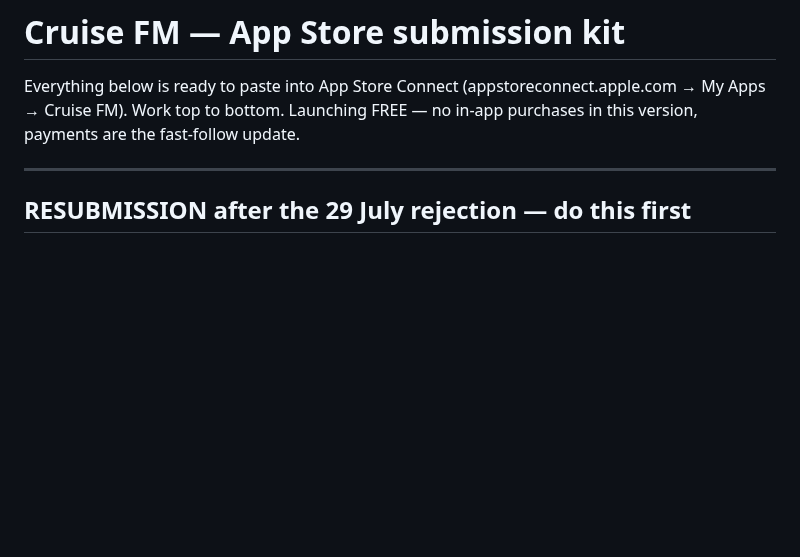
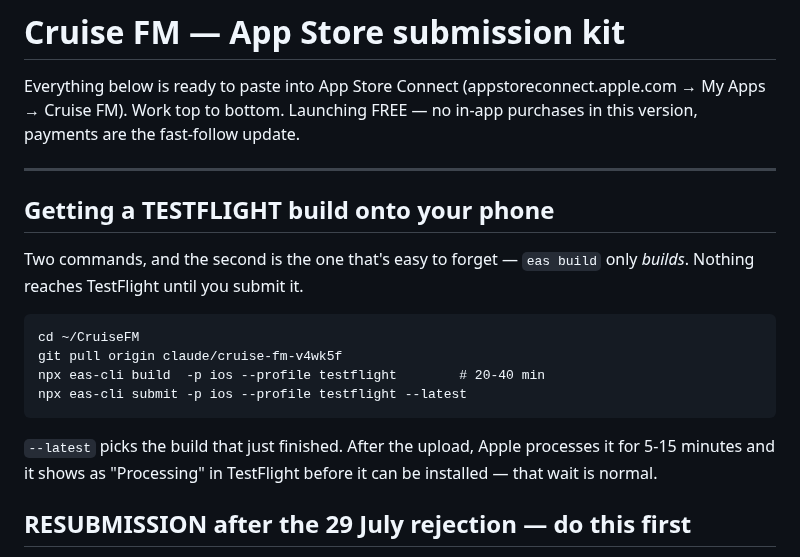
Before and after one commit to driftlore43-beep/CruiseFM, a Markdown page: docs/launch/app-store-submission.md, the part around the change. Rendered like a GitHub page; blank space fills up the shorter version.

Commit message:
Write down the submit step, not just the build step
eas build only builds; nothing reaches TestFlight without eas submit.
The guide covered it for store releases but not for the testflight
profile the owner's own phone uses.

Co-Authored-By: Claude Opus 5 <noreply@anthropic.com>
Claude-Session: https://claude.ai/code/session_01QfXMCYhSHowDeZKzYgKa2H

````diff
--- a/docs/launch/app-store-submission.md
+++ b/docs/launch/app-store-submission.md
@@ -6,6 +6,23 @@ Launching FREE — no in-app purchases in this version, payments are the
 fast-follow update.
 
 ---
+
+## Getting a TESTFLIGHT build onto your phone
+
+Two commands, and the second is the one that's easy to forget — `eas build`
+only *builds*. Nothing reaches TestFlight until you submit it.
+
+```
+cd ~/CruiseFM
+git pull origin claude/cruise-fm-v4wk5f
+npx eas-cli build  -p ios --profile testflight        # 20-40 min
+npx eas-cli submit -p ios --profile testflight --latest
+```
+
+`--latest` picks the build that just finished. After the upload, Apple
+processes it for 5-15 minutes and it shows as "Processing" in TestFlight
+before it can be installed — that wait is normal.
+
 
 ## RESUBMISSION after the 29 July rejection — do this first
 
````
